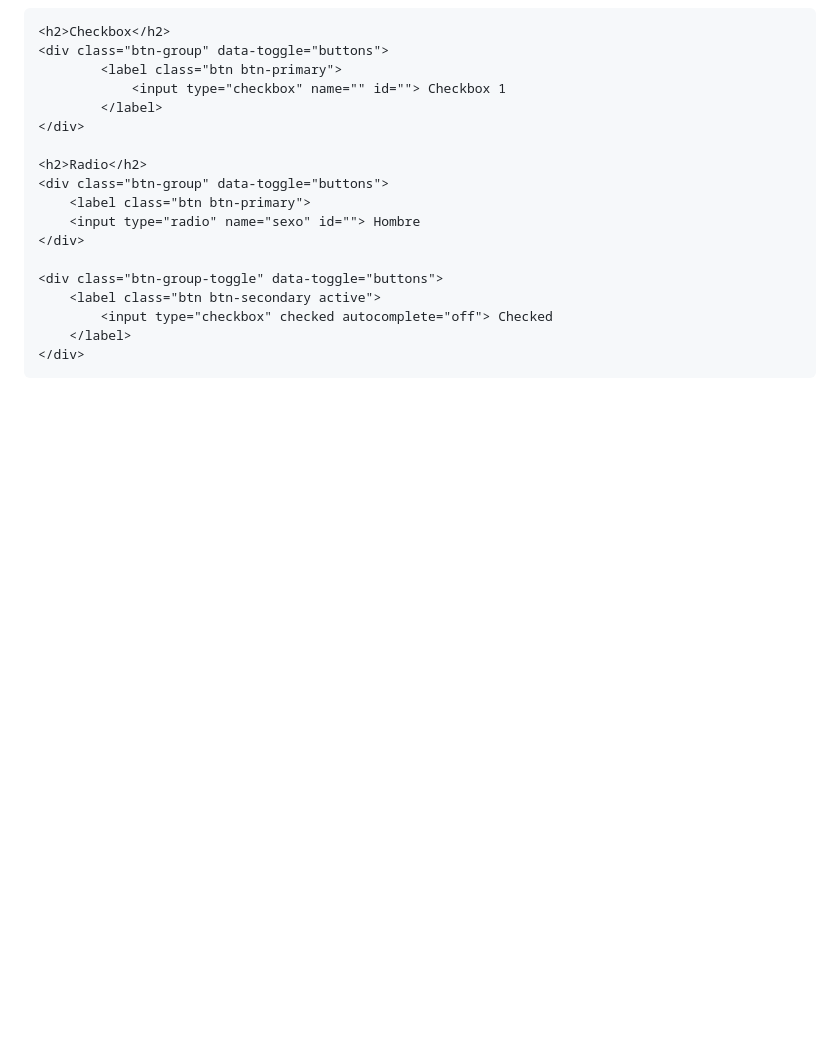
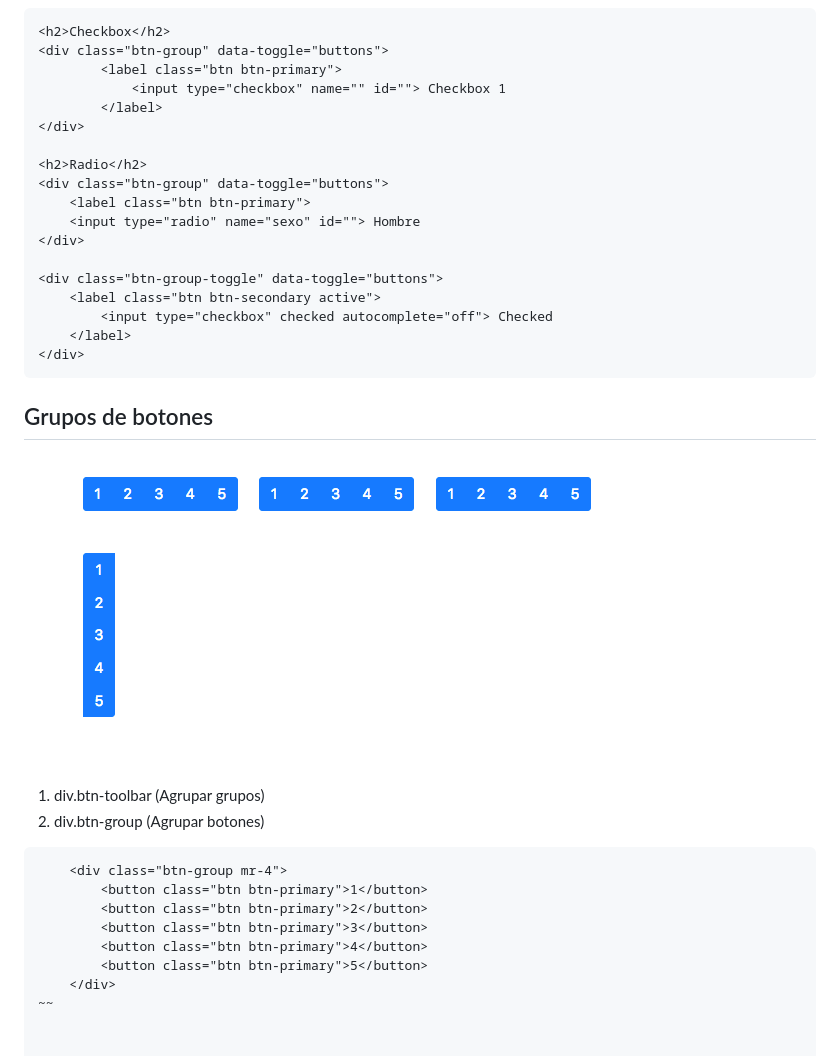
Before and after one commit to wbravoanoni/bootstrap_master, a Markdown page: README.md, the part around the change. Drawn GitHub-style; pictures changed too: asset/img/grupo_botones.png (added); blank space fills up the shorter version.

Commit message:
agrupar botones

```diff
--- a/README.md
+++ b/README.md
@@ -289,3 +289,20 @@ http://lorempixel.com/200/200
 	</label>
 </div>
 ~~~
+
+## Grupos de botones
+
+![grupo_botones](asset/img/grupo_botones.png)
+
+1. div.btn-toolbar (Agrupar grupos)
+2. div.btn-group   (Agrupar botones)
+
+~~~
+	<div class="btn-group mr-4">
+		<button class="btn btn-primary">1</button>
+		<button class="btn btn-primary">2</button>
+		<button class="btn btn-primary">3</button>
+		<button class="btn btn-primary">4</button>
+		<button class="btn btn-primary">5</button>
+	</div>
+~~
```
Also changed, not shown: 1 other file.
